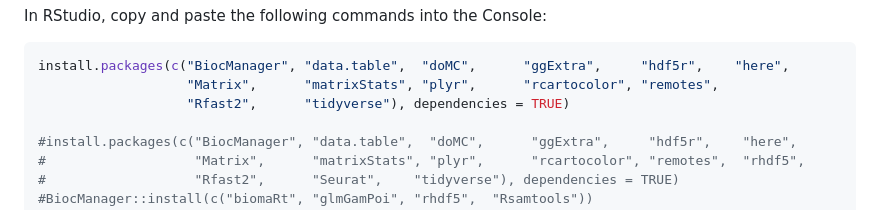
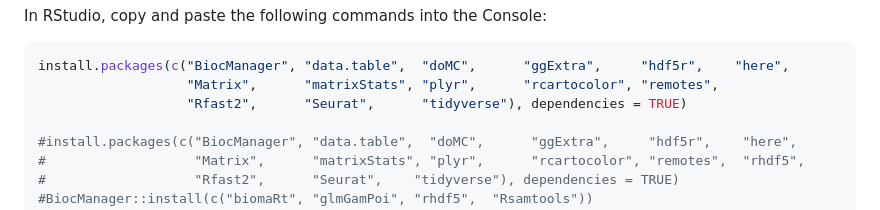
Before and after one commit to smcclatchy/spatial-transcriptomics, a Markdown page: learners/setup.md, the part around the change. Drawn GitHub-style.

Commit message:
Adding Seurat to setup

````diff
--- a/learners/setup.md
+++ b/learners/setup.md
@@ -34,7 +34,7 @@ In RStudio, copy and paste the following commands into the Console:
 ```r
 install.packages(c("BiocManager", "data.table",  "doMC",      "ggExtra",     "hdf5r",    "here",
                    "Matrix",      "matrixStats", "plyr",      "rcartocolor", "remotes",
-                   "Rfast2",      "tidyverse"), dependencies = TRUE)
+                   "Rfast2",      "Seurat",      "tidyverse"), dependencies = TRUE)
 
 #install.packages(c("BiocManager", "data.table",  "doMC",      "ggExtra",     "hdf5r",    "here",
 #                   "Matrix",      "matrixStats", "plyr",      "rcartocolor", "remotes",  "rhdf5",
````
